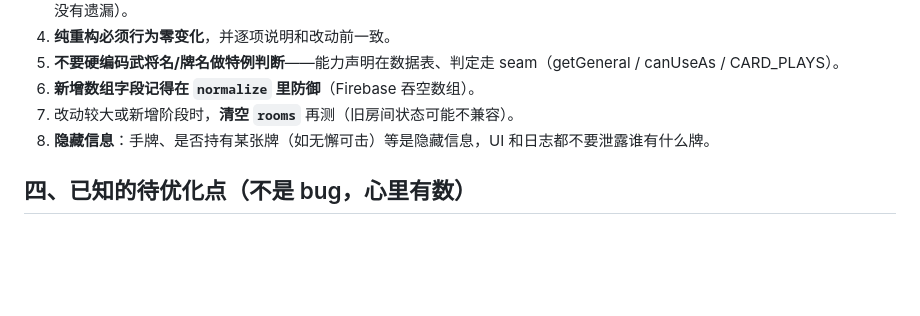
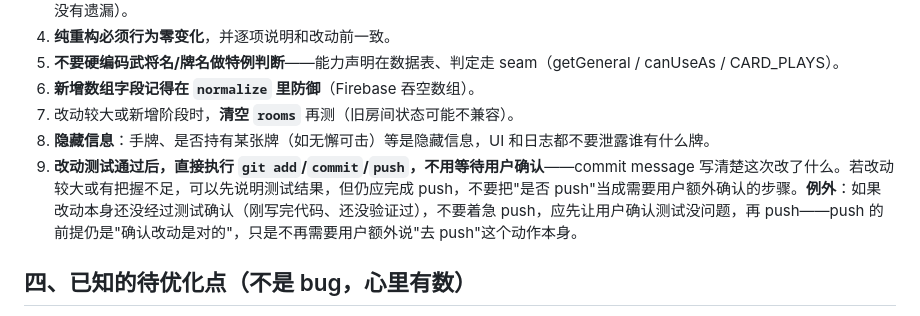
Before and after one commit to zjc-taikutu/my-sanguosha, a Markdown page: CLAUDE.md, the part around the change. GitHub-like rendering; blank space fills up the shorter version.

Commit message:
CLAUDE.md：新增协作规则，测试通过后自动 push 不必等待确认
Co-Authored-By: Claude Sonnet 5 <noreply@anthropic.com>

```diff
--- a/CLAUDE.md
+++ b/CLAUDE.md
@@ -92,6 +92,7 @@
 6. **新增数组字段记得在 `normalize` 里防御**（Firebase 吞空数组）。
 7. 改动较大或新增阶段时，**清空 `rooms`** 再测（旧房间状态可能不兼容）。
 8. **隐藏信息**：手牌、是否持有某张牌（如无懈可击）等是隐藏信息，UI 和日志都不要泄露谁有什么牌。
+9. **改动测试通过后，直接执行 `git add`/`commit`/`push`，不用等待用户确认**——commit message 写清楚这次改了什么。若改动较大或有把握不足，可以先说明测试结果，但仍应完成 push，不要把"是否 push"当成需要用户额外确认的步骤。**例外**：如果改动本身还没经过测试确认（刚写完代码、还没验证过），不要着急 push，应先让用户确认测试没问题，再 push——push 的前提仍是"确认改动是对的"，只是不再需要用户额外说"去 push"这个动作本身。
 
 ## 四、已知的待优化点（不是 bug，心里有数）
 
```
